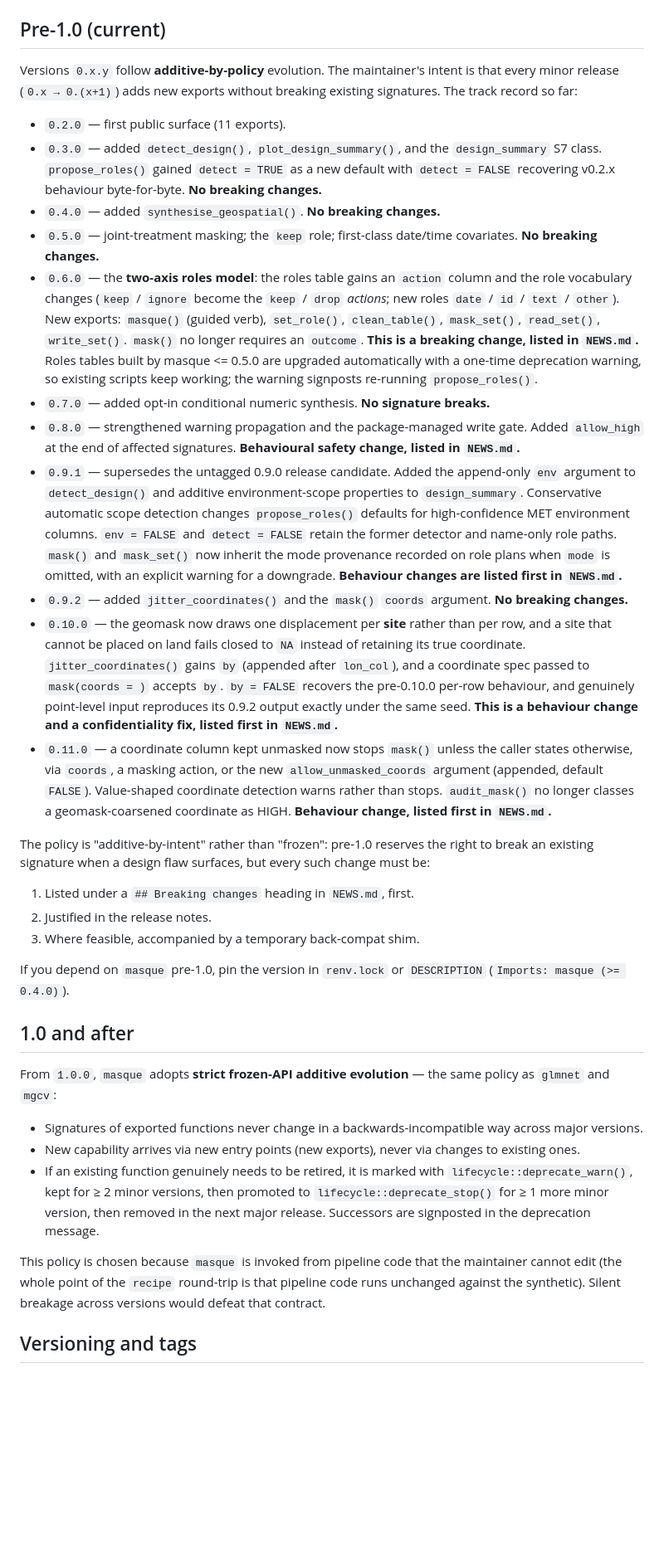
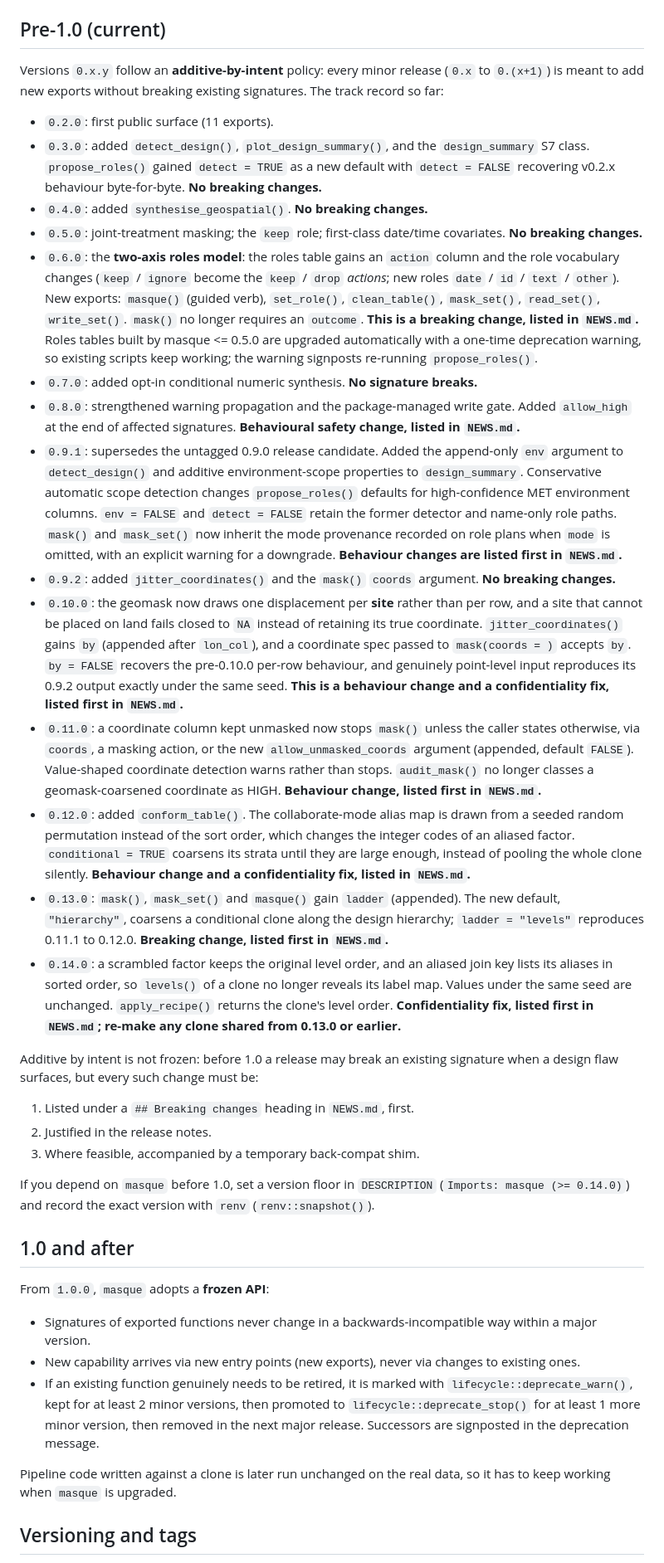
Before and after one commit to max578/masque, a Markdown page: API_STABILITY.md, the part around the change. Shown at 83% size. GitHub-like rendering; blank space fills up the shorter version.

Commit message:
docs(api): add 0.12.0-0.14.0 entries, raise pin floor to 0.14.0, plain policy wording

```diff
--- a/API_STABILITY.md
+++ b/API_STABILITY.md
@@ -5,19 +5,19 @@
 
 ## Pre-1.0 (current)
 
-Versions `0.x.y` follow **additive-by-policy** evolution. The maintainer's
-intent is that every minor release (`0.x → 0.(x+1)`) adds new exports without
-breaking existing signatures. The track record so far:
+Versions `0.x.y` follow an **additive-by-intent** policy: every minor
+release (`0.x` to `0.(x+1)`) is meant to add new exports without breaking
+existing signatures. The track record so far:
 
-- `0.2.0` — first public surface (11 exports).
-- `0.3.0` — added `detect_design()`, `plot_design_summary()`, and the
+- `0.2.0`: first public surface (11 exports).
+- `0.3.0`: added `detect_design()`, `plot_design_summary()`, and the
   `design_summary` S7 class. `propose_roles()` gained `detect = TRUE`
   as a new default with `detect = FALSE` recovering v0.2.x behaviour
   byte-for-byte. **No breaking changes.**
-- `0.4.0` — added `synthesise_geospatial()`. **No breaking changes.**
-- `0.5.0` — joint-treatment masking; the `keep` role; first-class
+- `0.4.0`: added `synthesise_geospatial()`. **No breaking changes.**
+- `0.5.0`: joint-treatment masking; the `keep` role; first-class
   date/time covariates. **No breaking changes.**
-- `0.6.0` — the **two-axis roles model**: the roles table gains an
+- `0.6.0`: the **two-axis roles model**: the roles table gains an
   `action` column and the role vocabulary changes (`keep` / `ignore`
   become the `keep` / `drop` *actions*; new roles `date` / `id` /
   `text` / `other`). New exports: `masque()` (guided verb),
@@ -27,12 +27,12 @@ breaking existing signatures. The track record so far:
   built by masque <= 0.5.0 are upgraded automatically with a one-time
   deprecation warning, so existing scripts keep working; the warning
   signposts re-running `propose_roles()`.
-- `0.7.0` — added opt-in conditional numeric synthesis. **No signature
+- `0.7.0`: added opt-in conditional numeric synthesis. **No signature
   breaks.**
-- `0.8.0` — strengthened warning propagation and the package-managed write
+- `0.8.0`: strengthened warning propagation and the package-managed write
   gate. Added `allow_high` at the end of affected signatures. **Behavioural
   safety change, listed in `NEWS.md`.**
-- `0.9.1` — supersedes the untagged 0.9.0 release candidate. Added the
+- `0.9.1`: supersedes the untagged 0.9.0 release candidate. Added the
   append-only `env` argument to `detect_design()` and
   additive environment-scope properties to `design_summary`. Conservative
   automatic scope detection changes `propose_roles()` defaults for
@@ -41,9 +41,9 @@ breaking existing signatures. The track record so far:
   `mask()` and `mask_set()` now inherit the mode provenance recorded on role
   plans when `mode` is omitted, with an explicit warning for a downgrade.
   **Behaviour changes are listed first in `NEWS.md`.**
-- `0.9.2` — added `jitter_coordinates()` and the `mask()` `coords` argument.
+- `0.9.2`: added `jitter_coordinates()` and the `mask()` `coords` argument.
   **No breaking changes.**
-- `0.10.0` — the geomask now draws one displacement per **site** rather than
+- `0.10.0`: the geomask now draws one displacement per **site** rather than
   per row, and a site that cannot be placed on land fails closed to `NA`
   instead of retaining its true coordinate. `jitter_coordinates()` gains `by`
   (appended after `lon_col`), and a coordinate spec passed to `mask(coords = )`
@@ -51,43 +51,57 @@ breaking existing signatures. The track record so far:
   genuinely point-level input reproduces its 0.9.2 output exactly under the
   same seed. **This is a behaviour change and a confidentiality fix, listed
   first in `NEWS.md`.**
-- `0.11.0` — a coordinate column kept unmasked now stops `mask()` unless the
+- `0.11.0`: a coordinate column kept unmasked now stops `mask()` unless the
   caller states otherwise, via `coords`, a masking action, or the new
   `allow_unmasked_coords` argument (appended, default `FALSE`). Value-shaped
   coordinate detection warns rather than stops. `audit_mask()` no longer
   classes a geomask-coarsened coordinate as HIGH. **Behaviour change, listed
   first in `NEWS.md`.**
+- `0.12.0`: added `conform_table()`. The collaborate-mode alias map is drawn
+  from a seeded random permutation instead of the sort order, which changes
+  the integer codes of an aliased factor. `conditional = TRUE` coarsens its
+  strata until they are large enough, instead of pooling the whole clone
+  silently. **Behaviour change and a confidentiality fix, listed in
+  `NEWS.md`.**
+- `0.13.0`: `mask()`, `mask_set()` and `masque()` gain `ladder` (appended).
+  The new default, `"hierarchy"`, coarsens a conditional clone along the
+  design hierarchy; `ladder = "levels"` reproduces 0.11.1 to 0.12.0.
+  **Breaking change, listed first in `NEWS.md`.**
+- `0.14.0`: a scrambled factor keeps the original level order, and an
+  aliased join key lists its aliases in sorted order, so `levels()` of a
+  clone no longer reveals its label map. Values under the same seed are
+  unchanged. `apply_recipe()` returns the clone's level order.
+  **Confidentiality fix, listed first in `NEWS.md`; re-make any clone shared
+  from 0.13.0 or earlier.**
 
-The policy is "additive-by-intent" rather than "frozen": pre-1.0 reserves the
-right to break an existing signature when a design flaw surfaces, but every
-such change must be:
+Additive by intent is not frozen: before 1.0 a release may break an
+existing signature when a design flaw surfaces, but every such change must
+be:
 
 1. Listed under a `## Breaking changes` heading in `NEWS.md`, first.
 2. Justified in the release notes.
 3. Where feasible, accompanied by a temporary back-compat shim.
 
-If you depend on `masque` pre-1.0, pin the version in `renv.lock` or
-`DESCRIPTION` (`Imports: masque (>= 0.4.0)`).
+If you depend on `masque` before 1.0, set a version floor in `DESCRIPTION`
+(`Imports: masque (>= 0.14.0)`) and record the exact version with `renv`
+(`renv::snapshot()`).
 
 ## 1.0 and after
 
-From `1.0.0`, `masque` adopts **strict frozen-API additive evolution** —
-the same policy as `glmnet` and `mgcv`:
+From `1.0.0`, `masque` adopts a **frozen API**:
 
 - Signatures of exported functions never change in a backwards-incompatible
-  way across major versions.
+  way within a major version.
 - New capability arrives via new entry points (new exports), never via
   changes to existing ones.
 - If an existing function genuinely needs to be retired, it is marked with
-  `lifecycle::deprecate_warn()`, kept for ≥ 2 minor versions, then promoted
-  to `lifecycle::deprecate_stop()` for ≥ 1 more minor version, then removed
-  in the next major release. Successors are signposted in the deprecation
-  message.
+  `lifecycle::deprecate_warn()`, kept for at least 2 minor versions, then
+  promoted to `lifecycle::deprecate_stop()` for at least 1 more minor
+  version, then removed in the next major release. Successors are
+  signposted in the deprecation message.
 
-This policy is chosen because `masque` is invoked from pipeline code that
-the maintainer cannot edit (the whole point of the `recipe` round-trip is
-that pipeline code runs unchanged against the synthetic). Silent breakage
-across versions would defeat that contract.
+Pipeline code written against a clone is later run unchanged on the real
+data, so it has to keep working when `masque` is upgraded.
 
 ## Versioning and tags
 
```
